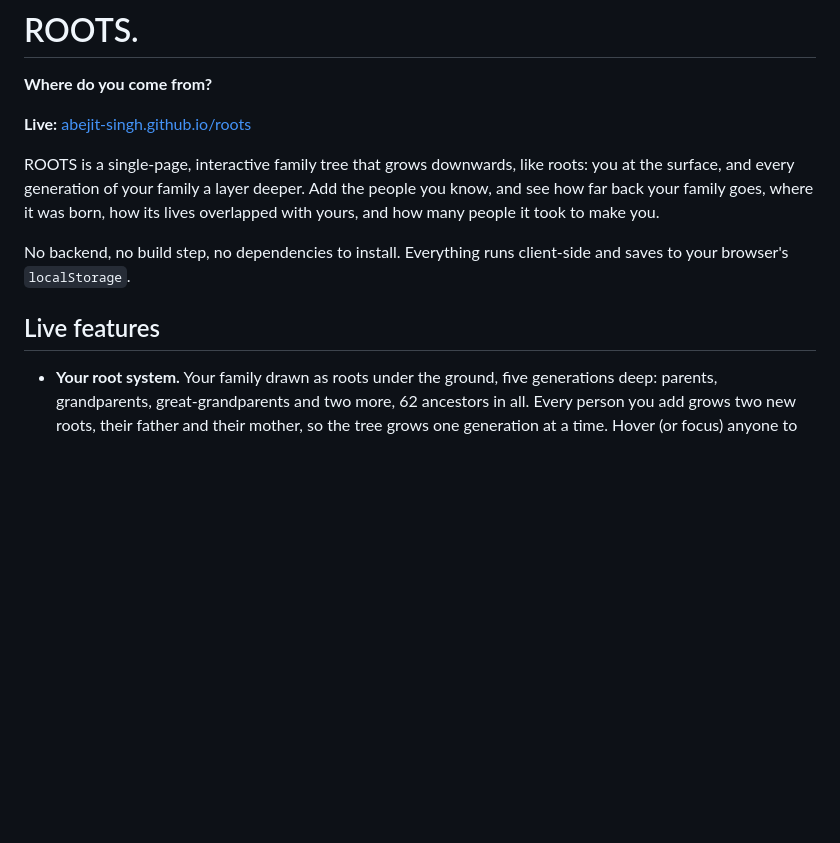
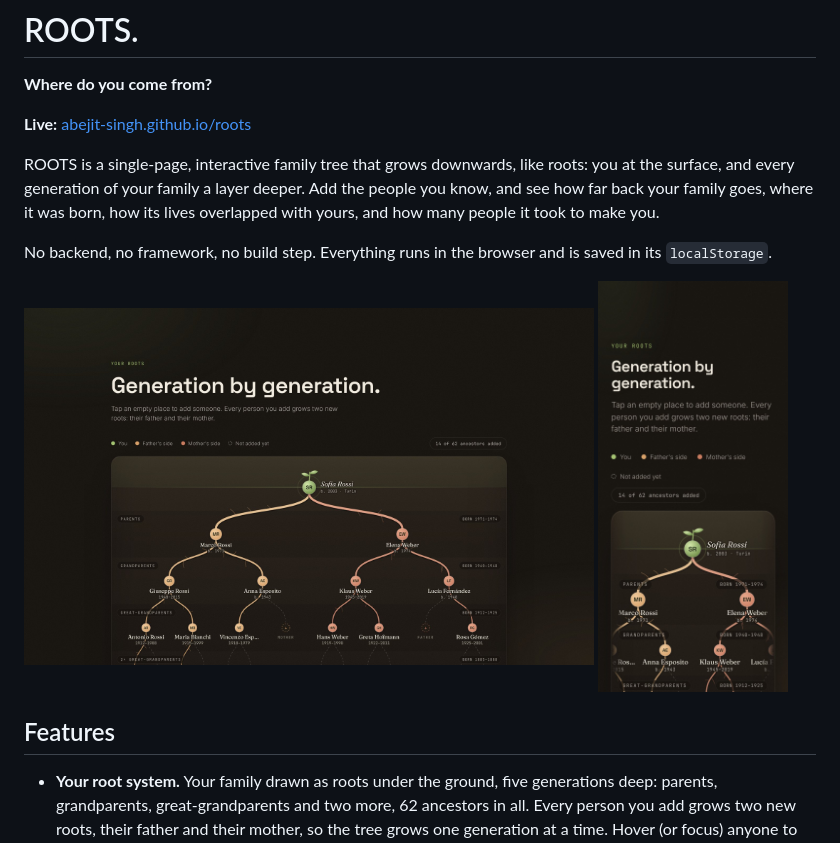
Before and after one commit to abejit-singh/roots, a Markdown page: README.md, the part around one of its changes. Drawn GitHub-style; pictures changed too: docs/screenshot-desktop.jpg (added), docs/screenshot-phone.jpg (added); blank space fills up the shorter version.

```diff
--- a/README.md
+++ b/README.md
@@ -6,9 +6,14 @@
 
 ROOTS is a single-page, interactive family tree that grows downwards, like roots: you at the surface, and every generation of your family a layer deeper. Add the people you know, and see how far back your family goes, where it was born, how its lives overlapped with yours, and how many people it took to make you.
 
-No backend, no build step, no dependencies to install. Everything runs client-side and saves to your browser's `localStorage`.
+No backend, no framework, no build step. Everything runs in the browser and is saved in its `localStorage`.
 
-## Live features
+<p>
+  <img src="docs/screenshot-desktop.jpg" alt="A family drawn as roots: you at the surface, parents, grandparents and great-grandparents below" width="72%">
+  <img src="docs/screenshot-phone.jpg" alt="The same tree on a phone" width="24%">
+</p>
+
+## Features
 
 - **Your root system.** Your family drawn as roots under the ground, five generations deep: parents, grandparents, great-grandparents and two more, 62 ancestors in all. Every person you add grows two new roots, their father and their mother, so the tree grows one generation at a time. Hover (or focus) anyone to light up the line that connects them to you.
 - **Everyone's details.** Name, year of birth and of death (or still living), town and country of birth, and a short story, edited in a side panel (a bottom sheet on phones). The years are checked, so a parent can never be born after their child.
```
Also changed, not shown: other parts of README.md (+81 -22 lines).
